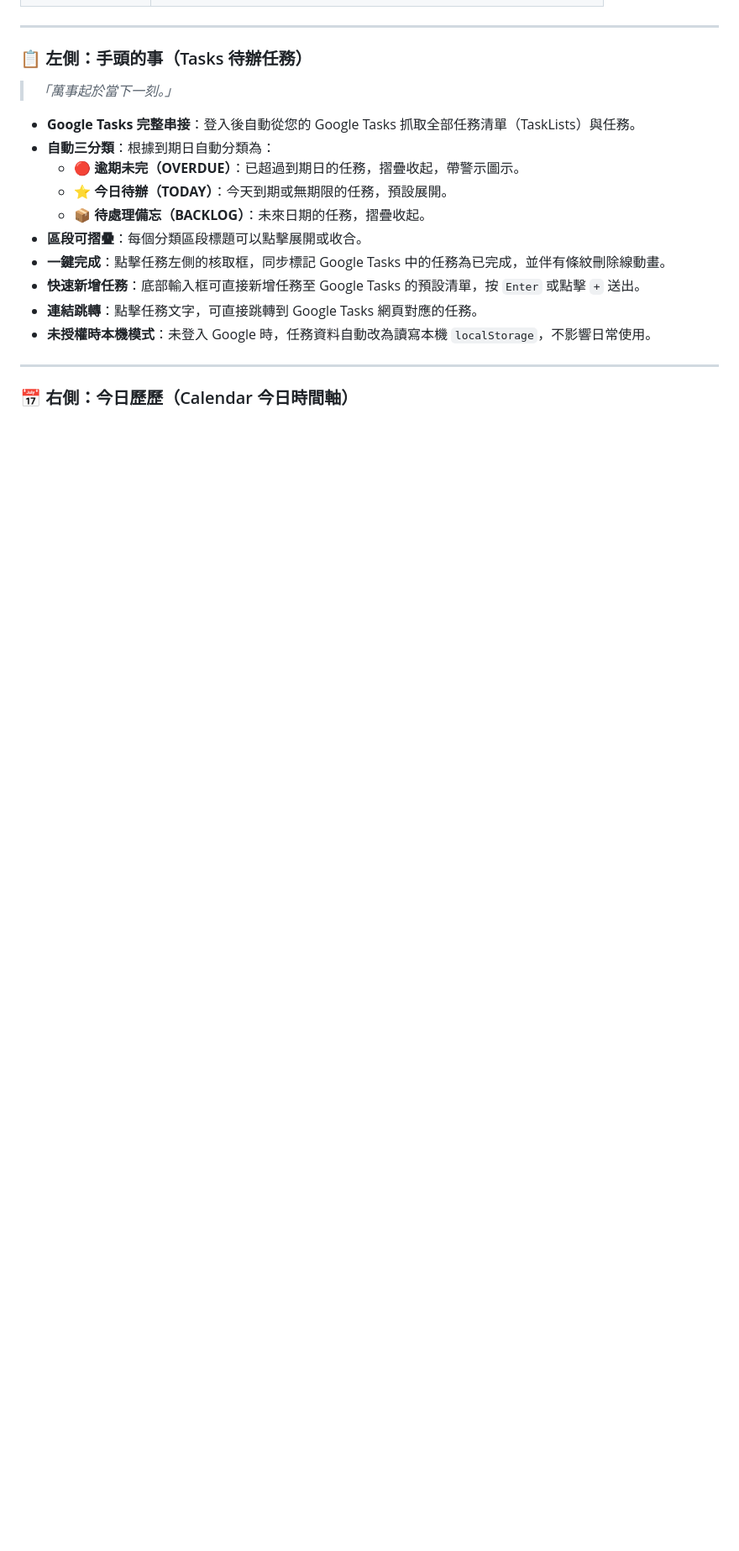
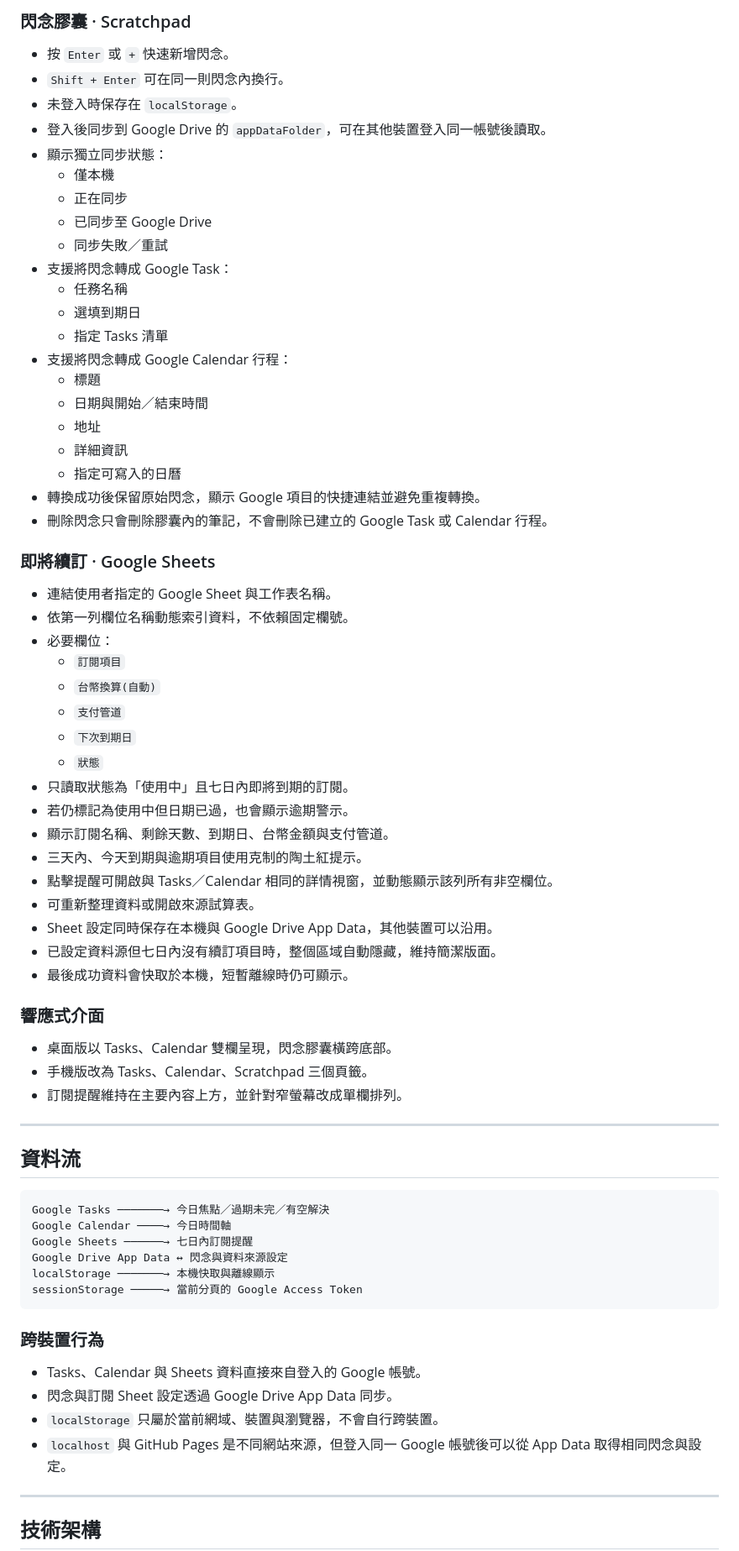
Before and after one commit to zeroggyy/minimal-dashboard, a Markdown page: README.md, the part around one of its changes. Shown at 84% size. Rendered like a GitHub page; blank space fills up the shorter version.

````diff
--- a/README.md
+++ b/README.md
@@ -29,22 +59,74 @@
+### 閃念膠囊 · Scratchpad
+
+- 按 `Enter` 或 `+` 快速新增閃念。
+- `Shift + Enter` 可在同一則閃念內換行。
+- 未登入時保存在 `localStorage`。
+- 登入後同步到 Google Drive 的 `appDataFolder`，可在其他裝置登入同一帳號後讀取。
+- 顯示獨立同步狀態：
+  - 僅本機
+  - 正在同步
+  - 已同步至 Google Drive
+  - 同步失敗／重試
+- 支援將閃念轉成 Google Task：
+  - 任務名稱
+  - 選填到期日
+  - 指定 Tasks 清單
+- 支援將閃念轉成 Google Calendar 行程：
+  - 標題
+  - 日期與開始／結束時間
+  - 地址
+  - 詳細資訊
+  - 指定可寫入的日曆
+- 轉換成功後保留原始閃念，顯示 Google 項目的快捷連結並避免重複轉換。
+- 刪除閃念只會刪除膠囊內的筆記，不會刪除已建立的 Google Task 或 Calendar 行程。
+
+### 即將續訂 · Google Sheets
+
+- 連結使用者指定的 Google Sheet 與工作表名稱。
+- 依第一列欄位名稱動態索引資料，不依賴固定欄號。
+- 必要欄位：
+  - `訂閱項目`
+  - `台幣換算(自動)`
+  - `支付管道`
+  - `下次到期日`
+  - `狀態`
+- 只讀取狀態為「使用中」且七日內即將到期的訂閱。
+- 若仍標記為使用中但日期已過，也會顯示逾期警示。
+- 顯示訂閱名稱、剩餘天數、到期日、台幣金額與支付管道。
+- 三天內、今天到期與逾期項目使用克制的陶土紅提示。
+- 點擊提醒可開啟與 Tasks／Calendar 相同的詳情視窗，並動態顯示該列所有非空欄位。
+- 可重新整理資料或開啟來源試算表。
+- Sheet 設定同時保存在本機與 Google Drive App Data，其他裝置可以沿用。
+- 已設定資料源但七日內沒有續訂項目時，整個區域自動隱藏，維持簡潔版面。
+- 最後成功資料會快取於本機，短暫離線時仍可顯示。
+
+### 響應式介面
+
+- 桌面版以 Tasks、Calendar 雙欄呈現，閃念膠囊橫跨底部。
+- 手機版改為 Tasks、Calendar、Scratchpad 三個頁籤。
+- 訂閱提醒維持在主要內容上方，並針對窄螢幕改成單欄排列。
 
 ---
 
-### 📋 左側：手頭的事（Tasks 待辦任務）
+## 資料流
 
-> *「萬事起於當下一刻。」*
+```text
+Google Tasks ───────→ 今日焦點／過期未完／有空解決
+Google Calendar ────→ 今日時間軸
+Google Sheets ──────→ 七日內訂閱提醒
+Google Drive App Data ↔ 閃念與資料來源設定
+localStorage ───────→ 本機快取與離線顯示
+sessionStorage ─────→ 當前分頁的 Google Access Token
+```
 
-- **Google Tasks 完整串接**：登入後自動從您的 Google Tasks 抓取全部任務清單（TaskLists）與任務。
-- **自動三分類**：根據到期日自動分類為：
-  - 🔴 **逾期未完（OVERDUE）**：已超過到期日的任務，摺疊收起，帶警示圖示。
-  - ⭐ **今日待辦（TODAY）**：今天到期或無期限的任務，預設展開。
-  - 📦 **待處理備忘（BACKLOG）**：未來日期的任務，摺疊收起。
-- **區段可摺疊**：每個分類區段標題可以點擊展開或收合。
-- **一鍵完成**：點擊任務左側的核取框，同步標記 Google Tasks 中的任務為已完成，並伴有條紋刪除線動畫。
-- **快速新增任務**：底部輸入框可直接新增任務至 Google Tasks 的預設清單，按 `Enter` 或點擊 `+` 送出。
-- **連結跳轉**：點擊任務文字，可直接跳轉到 Google Tasks 網頁對應的任務。
-- **未授權時本機模式**：未登入 Google 時，任務資料自動改為讀寫本機 `localStorage`，不影響日常使用。
+### 跨裝置行為
+
+- Tasks、Calendar 與 Sheets 資料直接來自登入的 Google 帳號。
+- 閃念與訂閱 Sheet 設定透過 Google Drive App Data 同步。
+- `localStorage` 只屬於當前網域、裝置與瀏覽器，不會自行跨裝置。
+- `localhost` 與 GitHub Pages 是不同網站來源，但登入同一 Google 帳號後可以從 App Data 取得相同閃念與設定。
 
 ---
 
-### 📅 右側：今日歷歷（Calendar 今日時間軸）
+## 技術架構
 
````
Also changed, not shown: other parts of README.md (+174 -120 lines).
